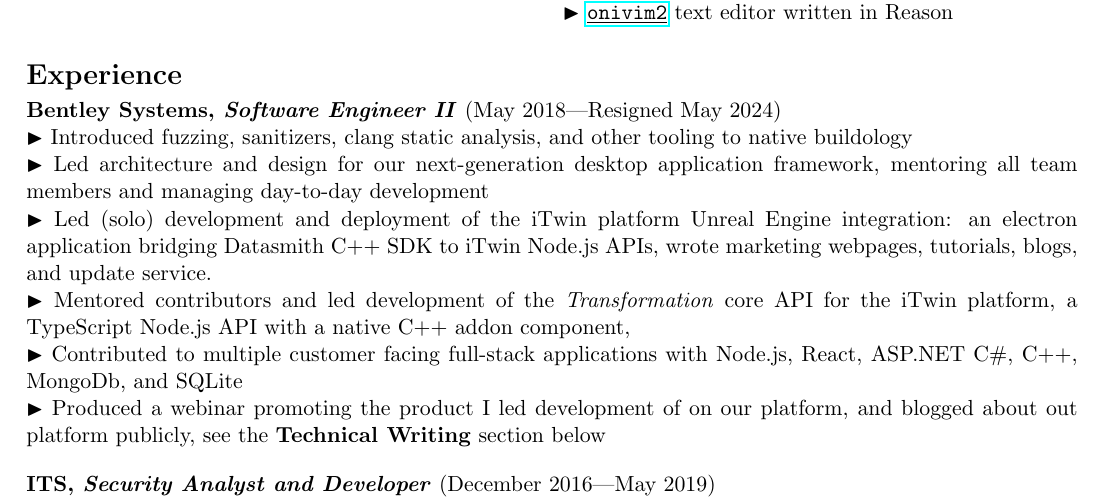
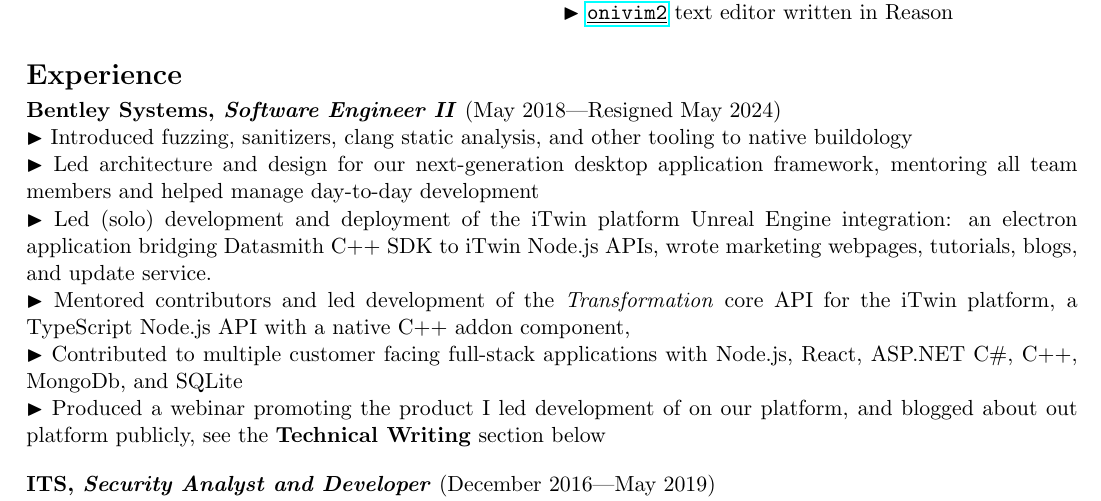
Before and after one commit to MichaelBelousov/Resume, a LaTeX CV (resume.tex): part of the page, cut so that both start at the same text. Compiled offline with pdfLaTeX.

Commit message:
tweak wording... should probably turn off entr-make

```diff
--- a/resume.tex
+++ b/resume.tex
@@ -82,7 +82,7 @@
     \textbf{\textsc{Bentley Systems}, \textit{Software Engineer II}} (May 2018---Resigned May 2024)\\
         \bul Introduced fuzzing, sanitizers, clang static analysis, and other tooling to native buildology
         \\
-        \bul Led architecture and design for our next-generation desktop application framework, mentoring all team members and managing day-to-day development
+        \bul Led architecture and design for our next-generation desktop application framework, mentoring all team members and helped manage day-to-day development
         \\
         \bul Led (solo) development and deployment of the iTwin platform Unreal Engine integration: an electron application bridging Datasmith C++ SDK to iTwin Node.js APIs,
             wrote marketing webpages, tutorials, blogs, and update service.
```
Also changed, not shown: resume.pdf.
